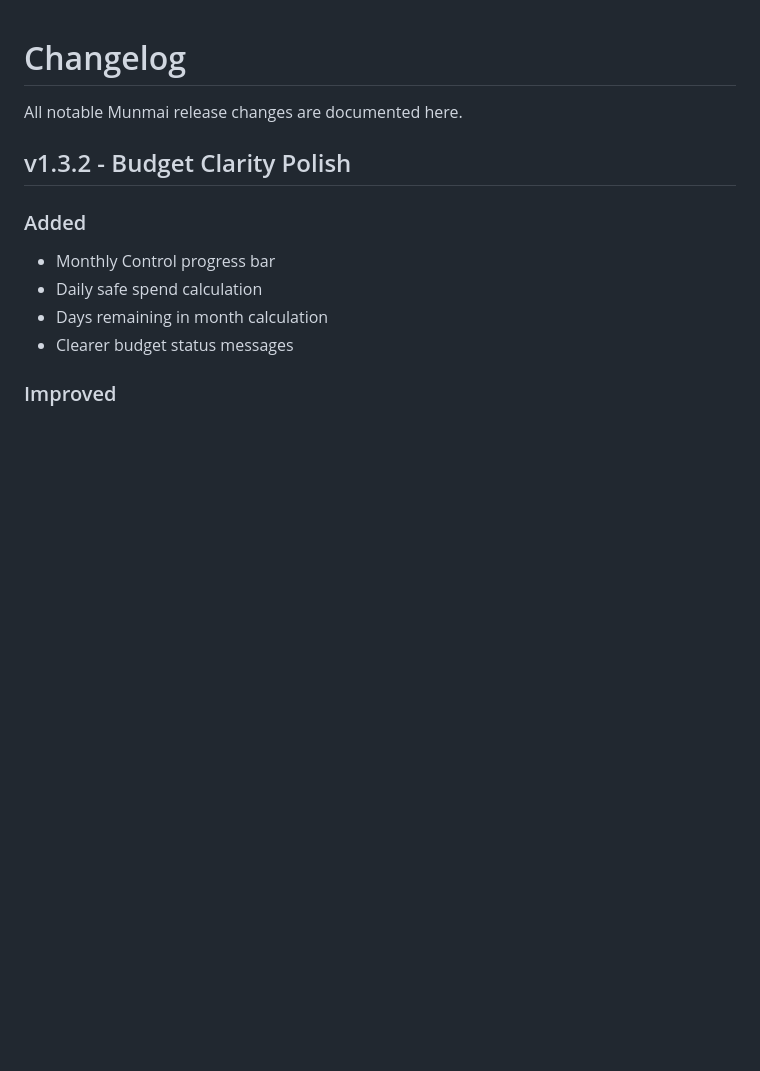
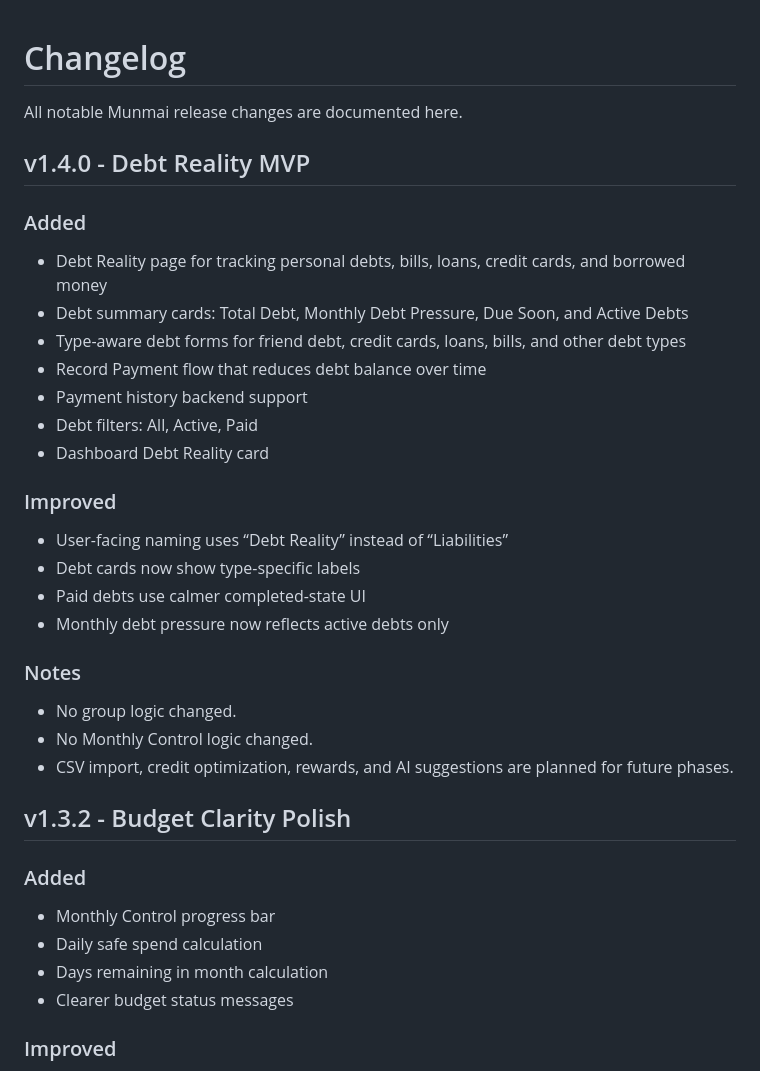
Before and after one commit to kshitijchaudhary/munmai, a Markdown page: CHANGELOG.md, the part around the change. Drawn GitHub-style; blank space fills up the shorter version.

Commit message:
docs: add v1.4.0 release notes

```diff
--- a/CHANGELOG.md
+++ b/CHANGELOG.md
@@ -1,6 +1,28 @@
 # Changelog
 
 All notable Munmai release changes are documented here.
+
+## v1.4.0 - Debt Reality MVP
+
+### Added
+- Debt Reality page for tracking personal debts, bills, loans, credit cards, and borrowed money
+- Debt summary cards: Total Debt, Monthly Debt Pressure, Due Soon, and Active Debts
+- Type-aware debt forms for friend debt, credit cards, loans, bills, and other debt types
+- Record Payment flow that reduces debt balance over time
+- Payment history backend support
+- Debt filters: All, Active, Paid
+- Dashboard Debt Reality card
+
+### Improved
+- User-facing naming uses “Debt Reality” instead of “Liabilities”
+- Debt cards now show type-specific labels
+- Paid debts use calmer completed-state UI
+- Monthly debt pressure now reflects active debts only
+
+### Notes
+- No group logic changed.
+- No Monthly Control logic changed.
+- CSV import, credit optimization, rewards, and AI suggestions are planned for future phases.
 
 ## v1.3.2 - Budget Clarity Polish
 
```
